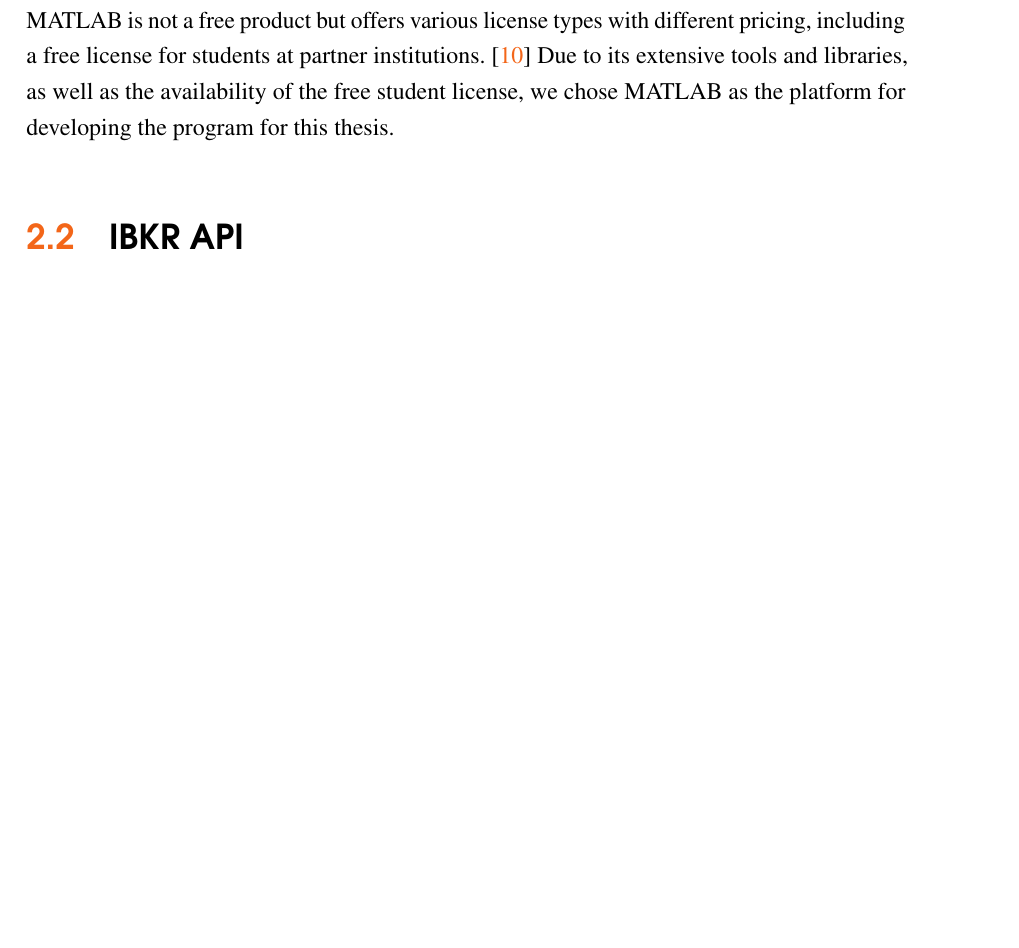
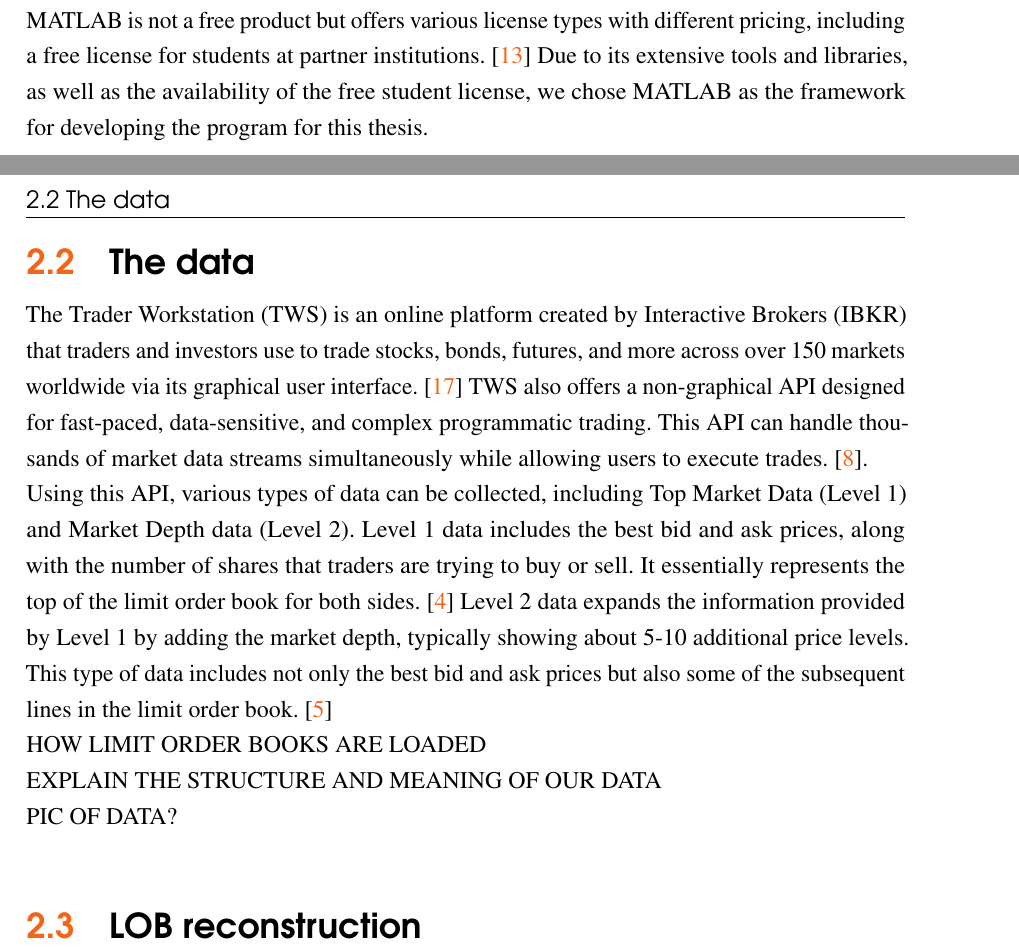
Before and after one commit to Pekkmen/Manuscript, a LaTeX thesis (manuscript.tex, which reads manuscript.bib): part of page 17 of 21 before the commit and two parts of pages 17 and 18 of 22 after it, the two joined at a grey line, cut so that both start at the same text, the shorter picture padded with empty space. Compiled offline with pdfLaTeX.

Commit message:
Started to explain TWS API and collected data.

```diff
--- a/manuscript.bib
+++ b/manuscript.bib
@@ -105,13 +105,17 @@
   howpublished = {\url{https://www.mathworks.com/pricing-licensing.html?prodcode=ML&intendeduse=comm}},
   urldate = {2025-01-14}
 }
+
 @misc{WhatIsSimulink,
   title = {Design. Simulate. Deploy.},
   howpublished = {\url{https://www.mathworks.com/products/simulink.html}},
   urldate = {2025-01-14}
 }
+
 @misc{SimulinkAI,
   title = {AI with Model-Based Design},
   howpublished = {\url{https://www.mathworks.com/solutions/ai-model-based-design.html}},
   urldate = {2025-01-14}
 }
+
+@misc{TW,
--- a/manuscript.tex
+++ b/manuscript.tex
@@ -288,10 +288,16 @@
 \section{MATLAB\textsuperscript{\textcopyright}}
 MATLAB is a numeric computing environment that provides a wide range of tools and utilities, including a programming language, an integrated development environment (IDE) for code editing, interactive apps, and specialized libraries for solving domain-specific problems such as image processing, control system design, and data analysis. With its built-in functions and pre-made algorithms, MATLAB is widely used by engineers and researchers to design, develop, and operate complex systems across various industries. Applications include, but are not limited to, but not limited to autonomous vehicles, aircraft, marine vehicles, spacecraft, semiconductor design, wireless communication systems and manufacturing optimization. \cite{WhatIsMATLAB}\\
 MATLAB offers another product called Simulink, which provides tools for Model-Based Systems Engineering (MBSE). Simulink enables developers to design, simulate, and deploy systems following a model-based architecture. It is primarily used to virtually simulate systems before physical testing or hardware deployment, evaluate system designs and compose control architectures. \cite{WhatIsSimulink} Simulink is also utilized for creating machine learning systems through reinforcement learning. Using this package, intelligent agents can be trained via the standard trial-and-error interactions with dynamic environments. \cite{SimulinkAI}\\
-MATLAB is not a free product but offers various license types with different pricing, including a free license for students at partner institutions. \cite{MATLABPricing} Due to its extensive tools and libraries, as well as the availability of the free student license, we chose MATLAB as the platform for developing the program for this thesis.\\
+MATLAB is not a free product but offers various license types with different pricing, including a free license for students at partner institutions. \cite{MATLABPricing} Due to its extensive tools and libraries, as well as the availability of the free student license, we chose MATLAB as the framework for developing the program for this thesis.\\
 
-\section{IBKR API}
+\section{The data}
+The Trader Workstation (TWS) is an online platform created by Interactive Brokers (IBKR) that traders and investors use to trade stocks, bonds, futures, and more across over 150 markets worldwide via its graphical user interface. \cite{TW} TWS also offers a non-graphical API designed for fast-paced, data-sensitive, and complex programmatic trading. This API can handle thousands of market data streams simultaneously while allowing users to execute trades. \cite{IBKRAPI}.\\
+Using this API, various types of data can be collected, including Top Market Data (Level 1) and Market Depth data (Level 2). Level 1 data includes the best bid and ask prices, along with the number of shares that traders are trying to buy or sell. It essentially represents the top of the limit order book for both sides. \cite{IL1} Level 2 data expands the information provided by Level 1 by adding the market depth, typically showing about 5-10 additional price levels. This type of data includes not only the best bid and ask prices but also some of the subsequent lines in the limit order book. \cite{IL2}\\
+HOW LIMIT ORDER BOOKS ARE LOADED\\
+EXPLAIN THE STRUCTURE AND MEANING OF OUR DATA\\
+PIC OF DATA?\\
 
+\section{LOB reconstruction}
 
 \chapter*{Befejezés}
 \addcontentsline{toc}{chapter}{Befejezés}
```
Also changed, not shown: manuscript.pdf, manuscript.bib (24 more changed lines), 1 other file.
